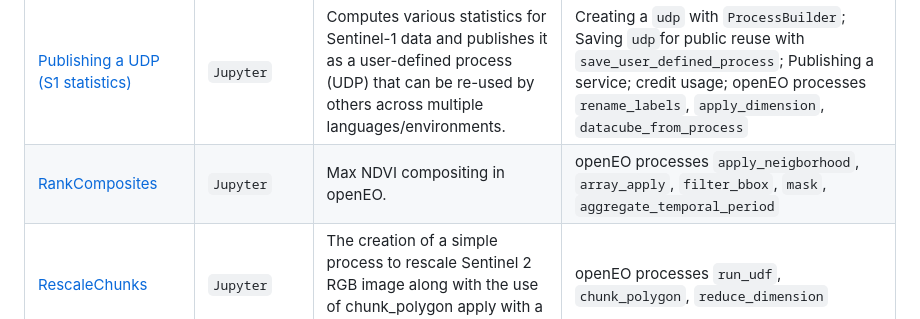
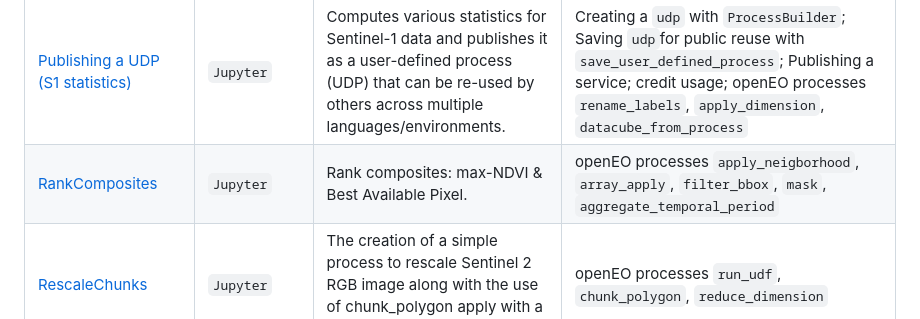
Before and after one commit to Open-EO/openeo-community-examples, a Markdown page: python/README.md, the part around the change. GitHub-like rendering.

Commit message:
update rank composites description

```diff
--- a/python/README.md
+++ b/python/README.md
@@ -18,7 +18,7 @@ The `Demonstrates` column summarizes the key openEO functionality used in each c
 | [FloodSAR](./FloodSAR/)                     | `Jupyter`    | Flood extent detection following [UN SPIDER's recommended practices](https://www.un-spider.org/advisory-support/recommended-practices/recommended-practice-google-earth-engine-flood-mapping). | **Thresholding** using `udf`; openEO processes `divide` |
 | [ParcelDelineation](./ParcelDelineation/)   | `Jupyter` | Delineates parcels with Sentinel-2 data using [ONNX](https://onnx.ai/) models. The example focuses on the inference step, using pre-trained models. It demonstrates data loading and preprocessing, inference, post-processing and finally producing vector data as a result. | Selection of best tiles; Running **ONNX models** using `udf`; postprocessing using **sobel filter** and **Felzenszwalb's algoritm** in `udf`, openEO processes `aggregate_spatial`, `build_child_callback`, `filter_labels`, `apply_neighborhood`, `raster_to_vector`, `filter_spatial`|
 | [Publishing a UDP (S1 statistics)](./Sentinel1_Stats/) | `Jupyter`   | Computes various statistics for Sentinel-1 data and publishes it as a user-defined process (UDP) that can be re-used by others across multiple languages/environments. | Creating a `udp` with `ProcessBuilder`; Saving `udp`for public reuse with `save_user_defined_process`; Publishing a service; credit usage; openEO processes `rename_labels`, `apply_dimension`, `datacube_from_process` |
-| [RankComposites](./RankComposites/)         | `Jupyter`   | Max NDVI compositing in openEO. | openEO processes `apply_neigborhood`, `array_apply`, `filter_bbox`, `mask`, `aggregate_temporal_period` |
+| [RankComposites](./RankComposites/)         | `Jupyter`   | Rank composites: max-NDVI & Best Available Pixel. | openEO processes `apply_neigborhood`, `array_apply`, `filter_bbox`, `mask`, `aggregate_temporal_period` |
 | [RescaleChunks](./RescaleChunks/)           | `Jupyter`   | The creation of a simple process to rescale Sentinel 2 RGB image along with the use of chunk_polygon apply with a (User Defined Function) UDF. | openEO processes `run_udf`, `chunk_polygon`, `reduce_dimension` |
 | [WorldCereal](./WorldCereal/)               | `Jupyter`   | WorldCereal data extraction sample. | openEO processes `merge_cubes`, loading **WorldCereal** data |
 | [RVI](./RVI/)               | `Jupyter`   | Calculate Radar Vegetation Index | openEO processes `sar_backscatter`, `spectral_nidices.compute_indices`; **plotting** mean result and timeseries; **Awesome Spectral Indices** |
```
